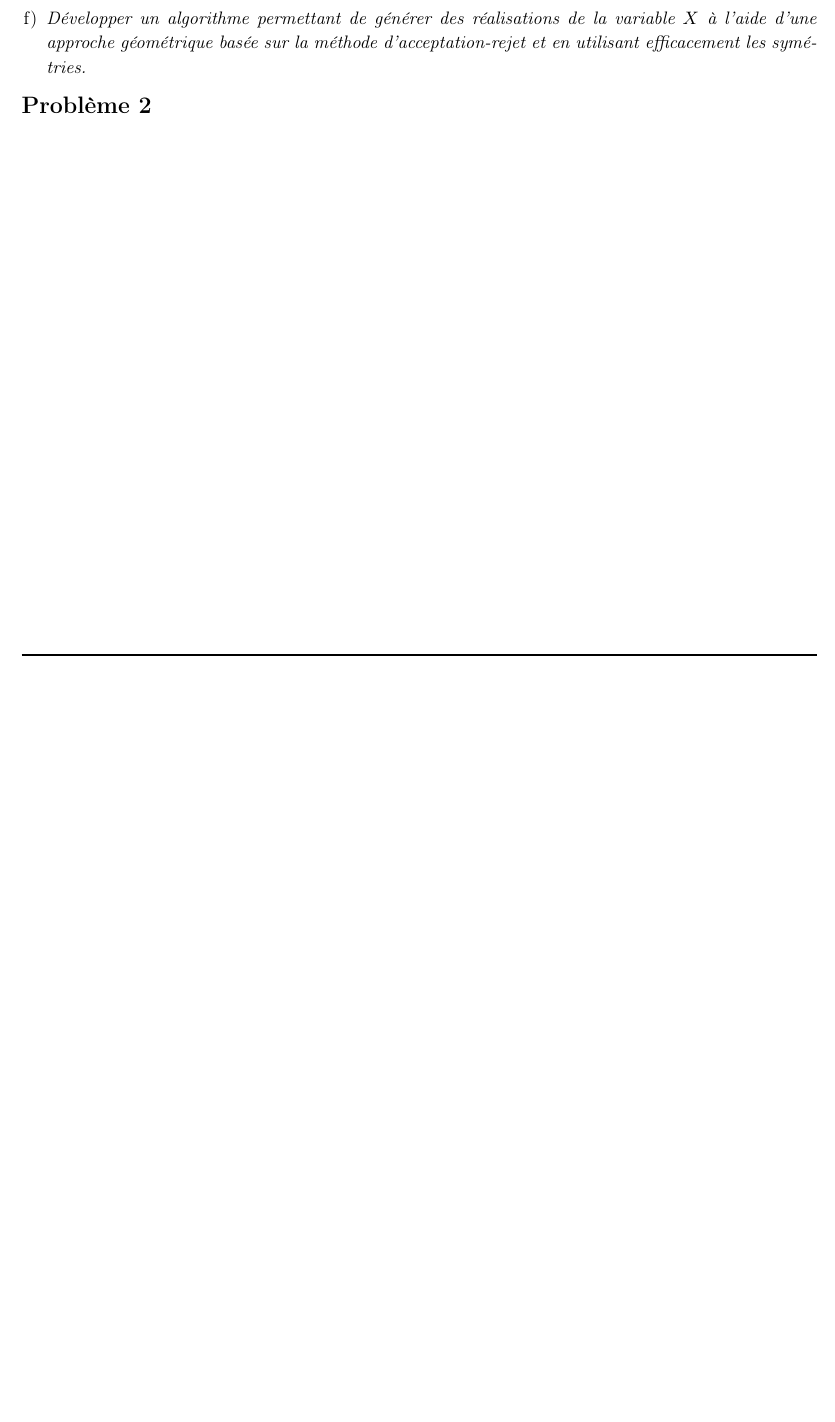
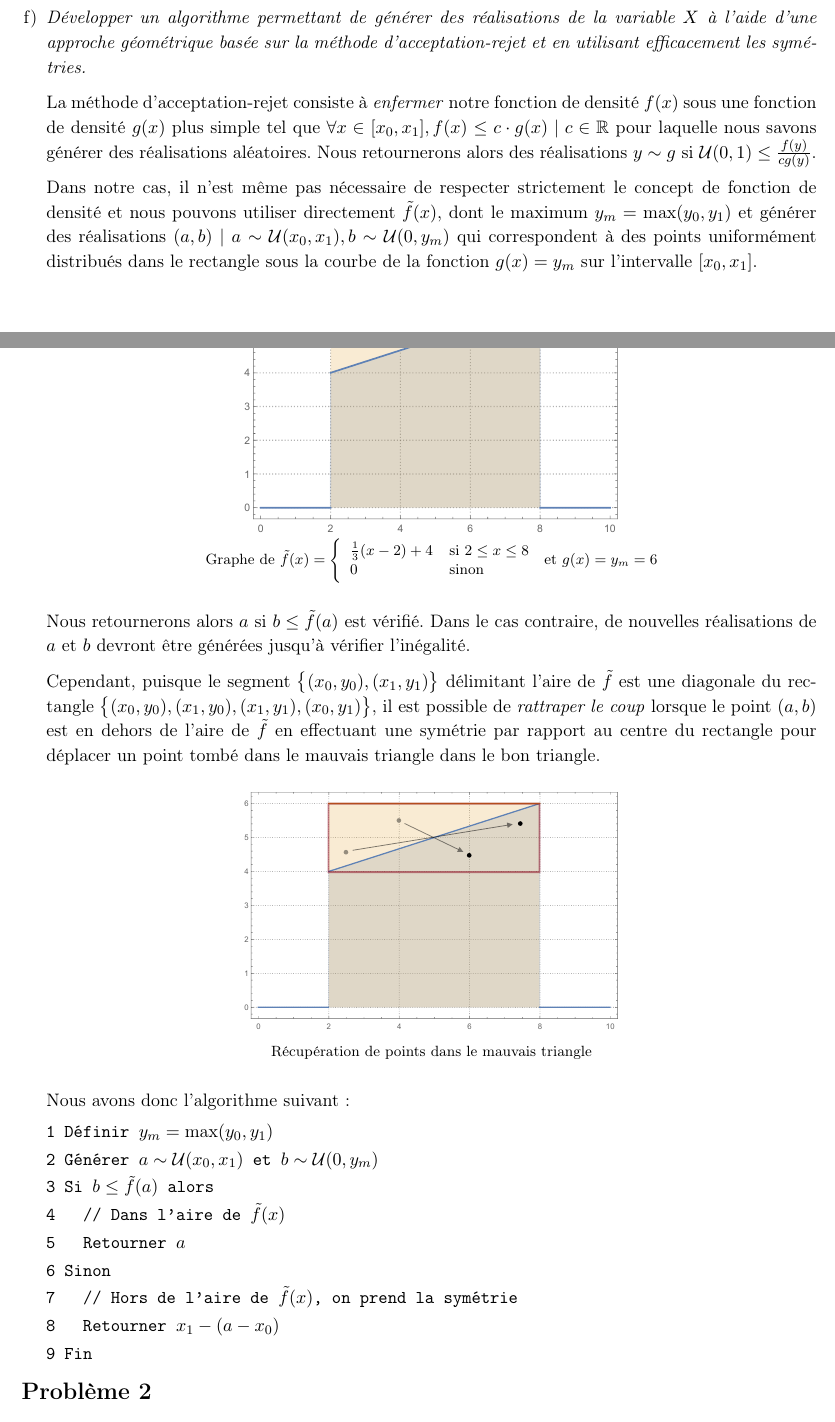
Before and after one commit to BastienClement/HEIG-2, a LaTeX document (SIO/TP1/tp1.tex): part of page 3 of 3 before the commit and two parts of pages 3 and 4 of 4 after it, the two joined at a grey line, cut so that both start at the same text, the shorter picture padded with empty space. Compiled offline with pdfLaTeX.

Commit message:
SIO Problème 1

```diff
--- a/SIO/TP1/tp1.tex
+++ b/SIO/TP1/tp1.tex
@@ -25,6 +25,7 @@
 
 \newcounter{numero}
 \newcommand{\exo}{{\Large \vspace*{2mm}\addtocounter{numero}{1}{\bf Problème~\thenumero}\\[2mm]}}
+\newcommand{\tab}{\hspace{1em}}
 
 \renewcommand{\headrulewidth}{1pt}
 \fancyhead[L]{\leftmark}
@@ -163,3 +175,37 @@ L'algorithme de génération de réalisation est alors trivial.
+La méthode d'acceptation-rejet consiste à \emph{enfermer} notre fonction de densité $f(x)$ sous une fonction de densité $g(x)$ plus simple tel que $\forall x \in [x_0,x_1], f(x) \leq c \cdot g(x) \mid c \in \mathbb{R}$ pour laquelle nous savons générer des réalisations aléatoires. Nous retournerons alors des réalisations $y \sim g$ si $\mathcal{U}(0,1) \leq \frac{f(y)}{cg(y)}$.
+
+Dans notre cas, il n'est même pas nécessaire de respecter strictement le concept de fonction de densité et nous pouvons utiliser directement $\tilde{f}(x)$, dont le maximum $y_m = \textnormal{max}(y_0, y_1)$ et générer des réalisations $(a,b) \mid a \sim \mathcal{U}(x_0, x_1), b \sim \mathcal{U}(0, y_m)$ qui correspondent à des points uniformément distribués dans le rectangle sous la courbe de la fonction $g(x)=y_m$ sur l'intervalle $[x_0, x_1]$.
+
+\begin{center}
+	\includegraphics[width=8cm]{img_graph3}\\
+	{\footnotesize Graphe de $\tilde{f}(x) = \left\lbrace \begin{array}{ll}
+		\frac{1}{3} ( x - 2 ) + 4 & \text{si $2 \leq x \leq 8$} \\
+		0 						& \text{sinon}
+		\end{array} \right.$ et $g(x)=y_m=6$}
+\end{center}
+
+Nous retournerons alors $a$ si $b \leq \tilde{f}(a)$ est vérifié. Dans le cas contraire, de nouvelles réalisations de $a$ et $b$ devront être générées jusqu'à vérifier l'inégalité.
+
+Cependant, puisque le segment $\big\lbrace (x_0,y_0) , (x_1,y_1) \big\rbrace$ délimitant l'aire de $\tilde{f}$ est une diagonale du rectangle $\big\lbrace (x_0,y_0) , (x_1,y_0) , (x_1,y_1) , (x_0,y_1) \big\rbrace$, il est possible de \emph{rattraper le coup} lorsque le point $(a,b)$ est en dehors de l'aire de $\tilde{f}$ en effectuant une symétrie par rapport au centre du rectangle pour déplacer un point tombé dans le mauvais triangle dans le bon triangle.
+
+\begin{center}
+	\includegraphics[width=8cm]{img_graph4}\\
+	{\footnotesize Récupération de points dans le mauvais triangle}
+\end{center}
+
+Nous avons donc l'algorithme suivant:
+\begin{enumerate}[1]
+	\ttfamily
+	\item Définir $y_m = \textnormal{max}(y_0, y_1)$
+	\item Générer $a \sim \mathcal{U}(x_0,x_1)$ et $b \sim \mathcal{U}(0,y_m)$
+	\item Si $b \leq \tilde{f}(a)$ alors
+	\item \tab // Dans l'aire de $\tilde{f}(x)$
+	\item \tab Retourner $a$
+	\item Sinon
+	\item \tab // Hors de l'aire de $\tilde{f}(x)$, on prend la symétrie
+	\item \tab Retourner $x_1 - (a - x_0)$
+	\item Fin
+\end{enumerate}
 
 \end{enumerate}
 
```
Also changed, not shown: SIO/TP1/img_graph1.pdf (added), SIO/TP1/img_graph2.pdf (added), SIO/TP1/img_graph3.pdf (added), SIO/TP1/img_graph4.pdf (added), SIO/TP1/tp1.pdf (added), SIO/TP1/tp1.tex (59 more changed lines), 1 other file.
